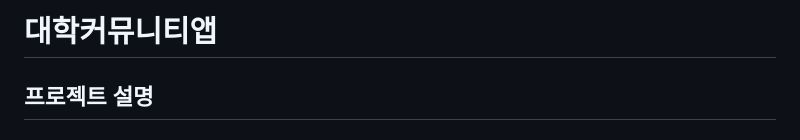
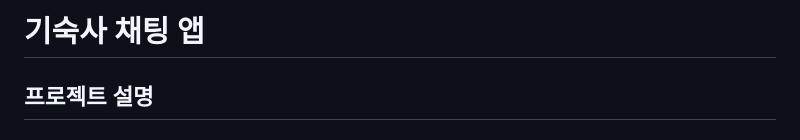
Before and after one commit to tlshoon/Univ_Community_App, a Markdown page: README.md, the part around the change. GitHub-like rendering.

```diff
--- a/README.md
+++ b/README.md
@@ -1,4 +1,4 @@
-# 대학커뮤니티앱
+# 기숙사 채팅 앱
 
 ## 프로젝트 설명
 
```
